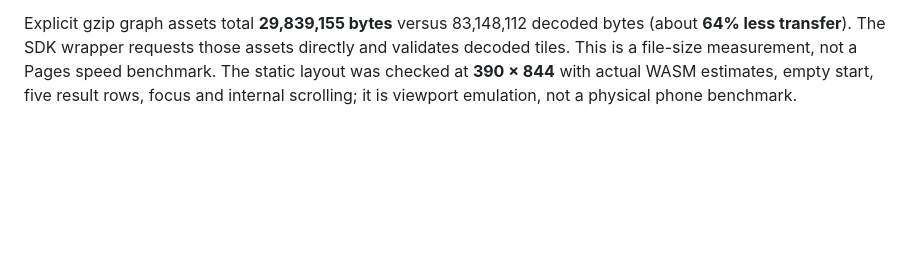
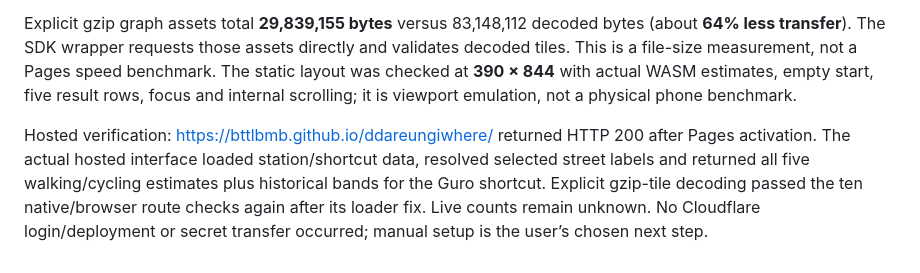
Before and after one commit to Bttlbmb/ddareungiwhere, a Markdown page: project-notes/REVIEW.md, the part around the change. GitHub-like rendering; blank space fills up the shorter version.

Commit message:
Record successful GitHub Pages verification

```diff
--- a/project-notes/REVIEW.md
+++ b/project-notes/REVIEW.md
@@ -111,3 +111,5 @@ A browser routing session's first short pedestrian route loaded **16,835,128 dec
 Original graph: **84,791,480 bytes / 13 tiles**. Filtered hierarchical browser graph: **83,148,112 bytes / 13 tiles**, largest tile **27,731,832**. Flat trial: **79,135,864 / 10 tiles**, largest **31,014,480**; this did not justify choosing it over hierarchy. The builder version changed too, so the 2% reduction is not a controlled attribution solely to road filtering. Desktop comparison returned all five walking/cycling estimates and historical bands with unknown live counts. The local HTTPS handshake to the documented Seoul API port failed without transmitting a key. Hosted delivery and physical phone behavior remain open.
 
 Explicit gzip graph assets total **29,839,155 bytes** versus 83,148,112 decoded bytes (about **64% less transfer**). The SDK wrapper requests those assets directly and validates decoded tiles. This is a file-size measurement, not a Pages speed benchmark. The static layout was checked at **390 × 844** with actual WASM estimates, empty start, five result rows, focus and internal scrolling; it is viewport emulation, not a physical phone benchmark.
+
+Hosted verification: https://bttlbmb.github.io/ddareungiwhere/ returned HTTP 200 after Pages activation. The actual hosted interface loaded station/shortcut data, resolved selected street labels and returned all five walking/cycling estimates plus historical bands for the Guro shortcut. Explicit gzip-tile decoding passed the ten native/browser route checks again after its loader fix. Live counts remain unknown. No Cloudflare login/deployment or secret transfer occurred; manual setup is the user’s chosen next step.
```
Also changed, not shown: project-notes/plan.md (+1 -1 lines).
